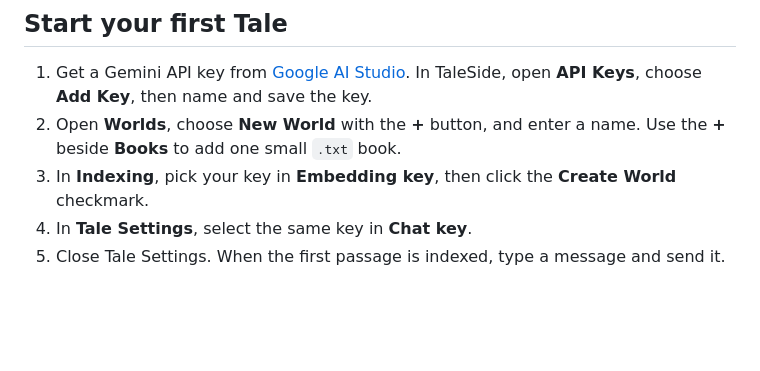
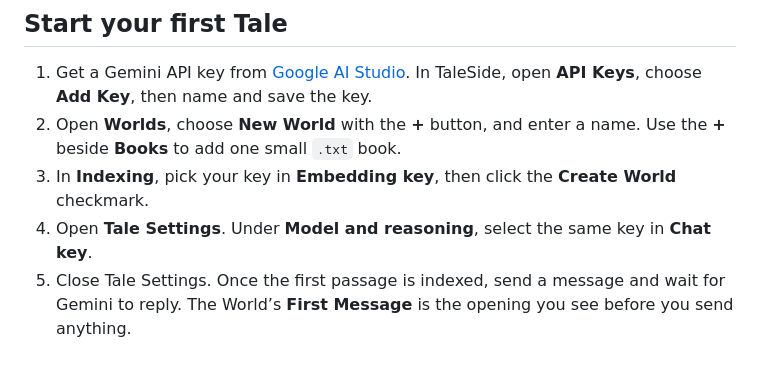
Before and after one commit to Vyce101/TaleSide, a Markdown page: docs/quickstart.md, the part around the change. Drawn GitHub-style; blank space fills up the shorter version.

```diff
--- a/docs/quickstart.md
+++ b/docs/quickstart.md
@@ -10,5 +10,5 @@
 1. Get a Gemini API key from [Google AI Studio](https://aistudio.google.com/apikey). In TaleSide, open **API Keys**, choose **Add Key**, then name and save the key.
 2. Open **Worlds**, choose **New World** with the **+** button, and enter a name. Use the **+** beside **Books** to add one small `.txt` book.
 3. In **Indexing**, pick your key in **Embedding key**, then click the **Create World** checkmark.
-4. In **Tale Settings**, select the same key in **Chat key**.
-5. Close Tale Settings. When the first passage is indexed, type a message and send it.
+4. Open **Tale Settings**. Under **Model and reasoning**, select the same key in **Chat key**.
+5. Close Tale Settings. Once the first passage is indexed, send a message and wait for Gemini to reply. The World’s **First Message** is the opening you see before you send anything.
```
Also changed, not shown: README.md (+4 -4 lines), docs/screenshots/recent-tales.png, 1 other file.
